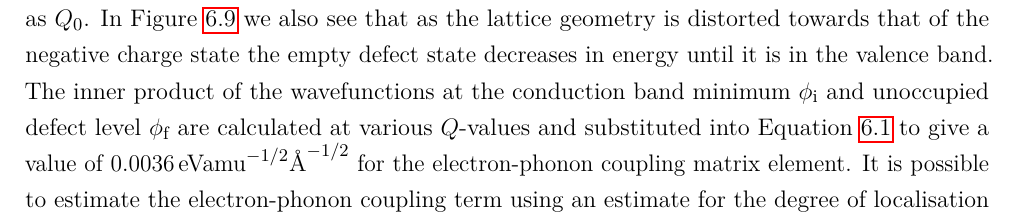
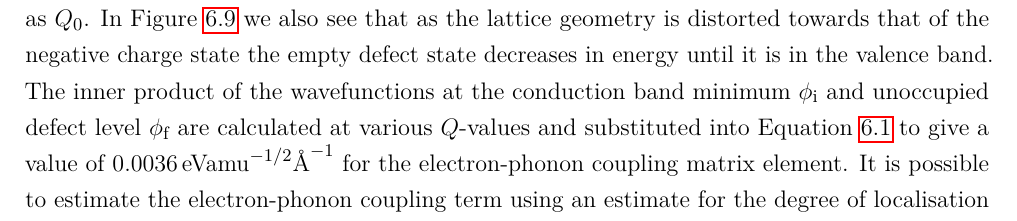
Before and after one commit to lucydot/PhD_thesis, a LaTeX thesis (Main.tex, which reads text/ch6-defects.tex): part of page 123 of 156, cut so that both start at the same text. Compiled offline with pdfLaTeX.

Commit message:
fix axis units for Q in figures and EP coupling units in text

```diff
--- a/text/ch6-defects.tex
+++ b/text/ch6-defects.tex
@@ -348,7 +348,7 @@ where $N_t$ is the density of neutral defect traps and $n$ is the electron densi
 
 During electron capture, a delocalised electron in the conduction band is captured to a localised defect state, so it is important that there is a single particle level in the bulk band gap for the geometry $Q_0$ in Equation \ref{epcouplingterm}.\autocite{Alkauskas2014} There is an empty electronic defect state in the band gap at the equilibrium geometry for the neutral charge state (Figure \ref{eigenvalues}) and so this is chosen as $Q_0$.
 In Figure \ref{eigenvalues} we also see that as the lattice geometry is distorted towards that of the negative charge state the empty defect state decreases in energy until it is in the valence band.
-The inner product of the wavefunctions at the conduction band minimum $\phi_\textrm{i}$ and unoccupied defect level $\phi_\textrm{f}$ are calculated at various $Q$-values and substituted into Equation \ref{carriercapteqn} to give a value of \SI{0.0036}{\electronvolt amu\tothe{-1/2}\angstrom\tothe{-1/2}} for the electron-phonon coupling matrix element.
+The inner product of the wavefunctions at the conduction band minimum $\phi_\textrm{i}$ and unoccupied defect level $\phi_\textrm{f}$ are calculated at various $Q$-values and substituted into Equation \ref{carriercapteqn} to give a value of \SI{0.0036}{\electronvolt amu\tothe{-1/2}\angstrom\tothe{-1}} for the electron-phonon coupling matrix element.
 It is possible to estimate the electron-phonon coupling term using an estimate for the degree of localisation of $\phi_\textrm{i}$ and $\phi_\textrm{f}$. For strong electron phonon coupling $W_\textrm{if}$ corresponds to\autocite{Alkauskas2014}
 \begin{equation}
 W_\textrm{if} \approx \frac{\Delta E}{\Delta Q}\sqrt{\frac{M_d}{M_b}},
```
Also changed, not shown: figures/ch5/fig_s3.png, figures/ch5/fig_s4.png.
